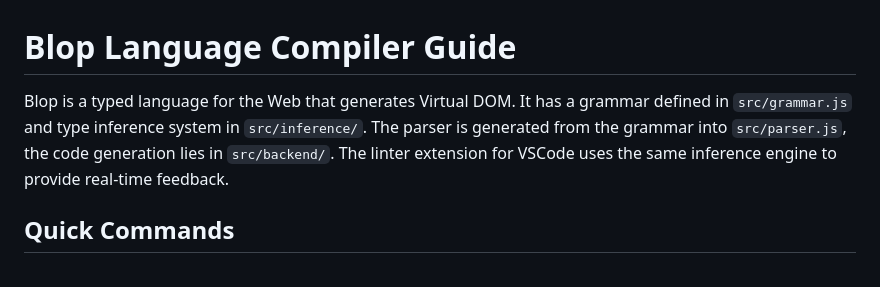
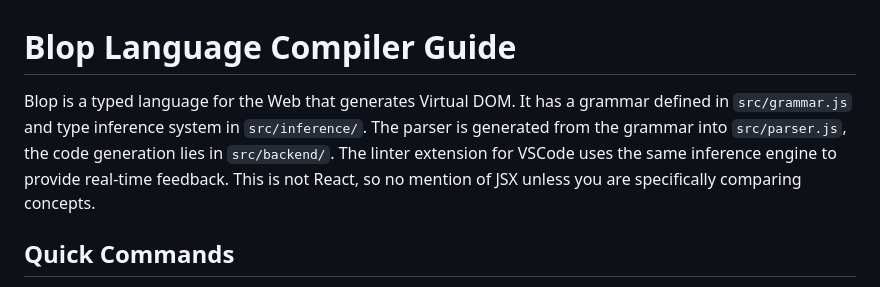
Before and after one commit to batiste/blop-language, a Markdown page: CLAUDE.md, the part around the change. GitHub-like rendering.

```diff
--- a/CLAUDE.md
+++ b/CLAUDE.md
@@ -1,6 +1,6 @@
 # Blop Language Compiler Guide
 
-Blop is a typed language for the Web that generates Virtual DOM. It has a grammar defined in `src/grammar.js` and type inference system in `src/inference/`. The parser is generated from the grammar into `src/parser.js`, the code generation lies in `src/backend/`. The linter extension for VSCode uses the same inference engine to provide real-time feedback.
+Blop is a typed language for the Web that generates Virtual DOM. It has a grammar defined in `src/grammar.js` and type inference system in `src/inference/`. The parser is generated from the grammar into `src/parser.js`, the code generation lies in `src/backend/`. The linter extension for VSCode uses the same inference engine to provide real-time feedback. This is not React, so no mention of JSX unless you are specifically comparing concepts.
 
 ## Quick Commands
 
```
Also changed, not shown: docs/COMPONENTS.md (+2 -2 lines).
